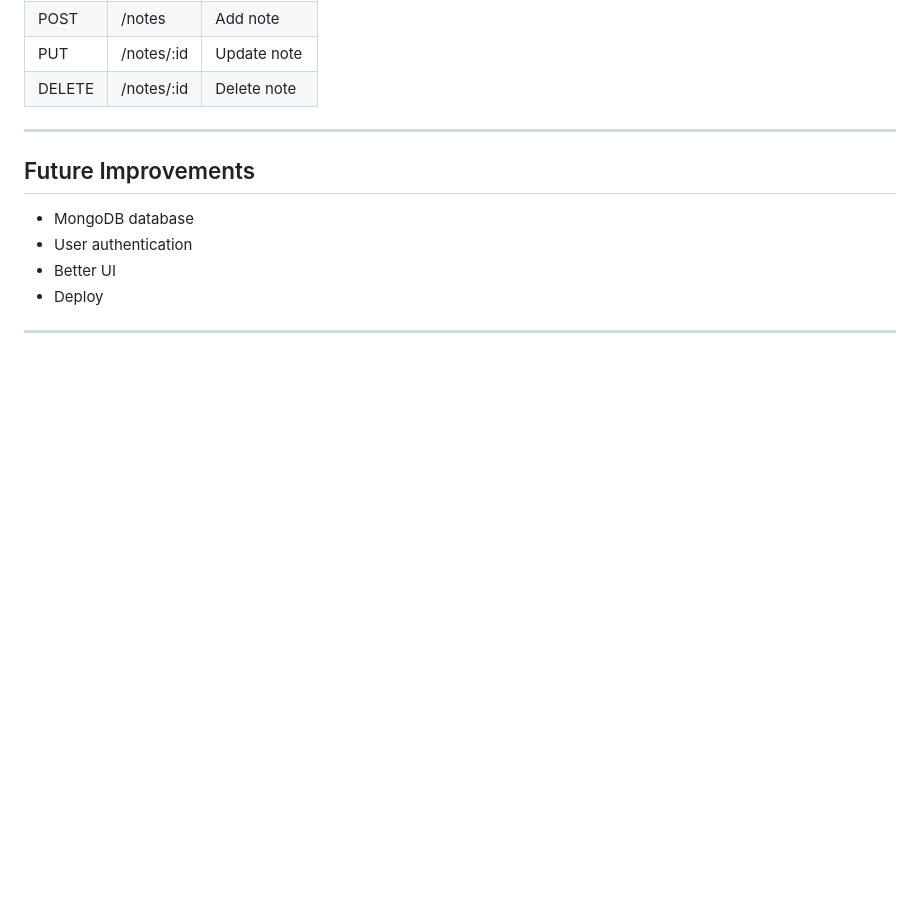
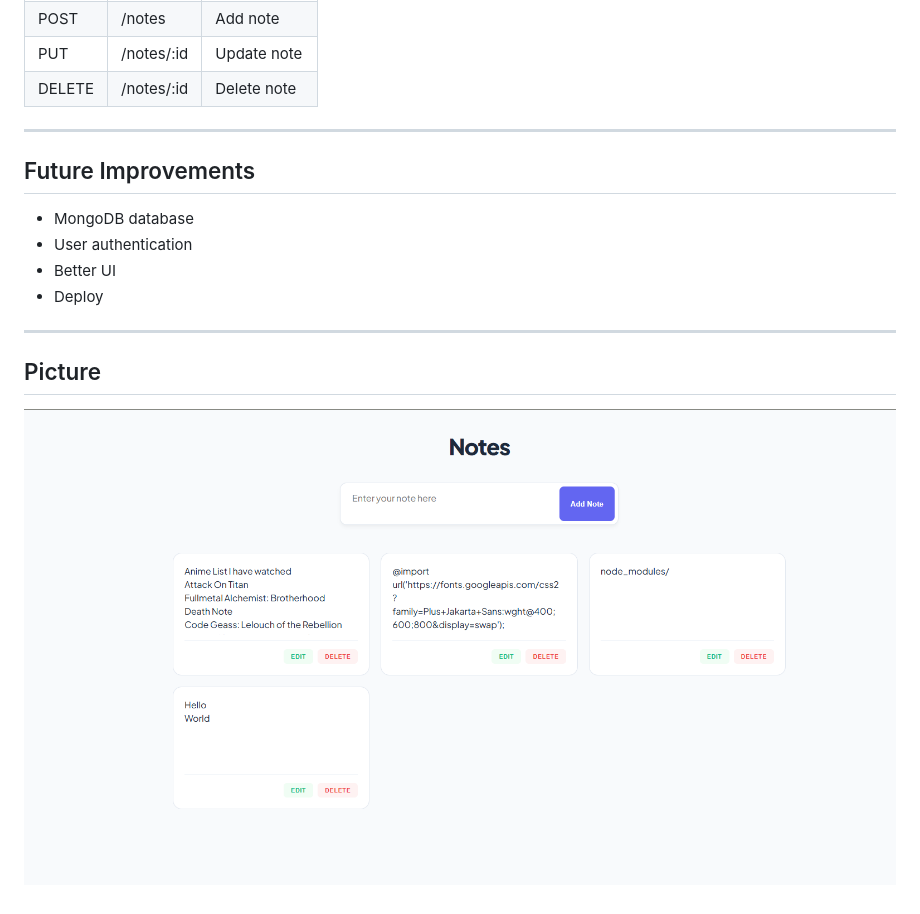
Before and after one commit to DAUD-01/Notes-App, a Markdown page: Readme.md, the part around the change. GitHub-like rendering; pictures changed too: image.png (added); blank space fills up the shorter version.

Commit message:
Added picture of the project in Readme

```diff
--- a/Readme.md
+++ b/Readme.md
@@ -97,3 +97,7 @@ http://localhost:3050
 - Deploy
 
 ---
+
+## Picture
+
+![Notes App Pic](image.png)
```
Also changed, not shown: 1 other file.
